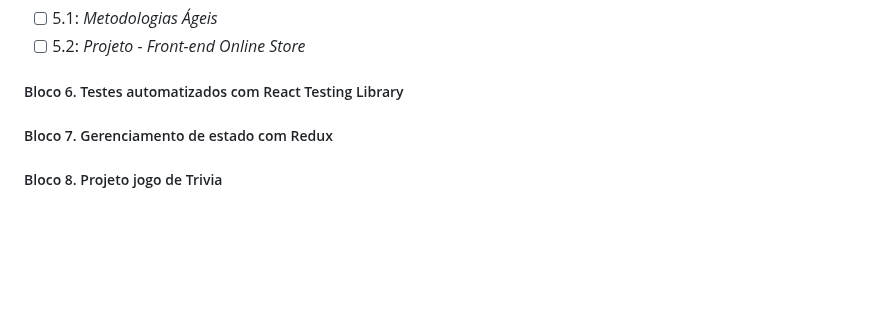
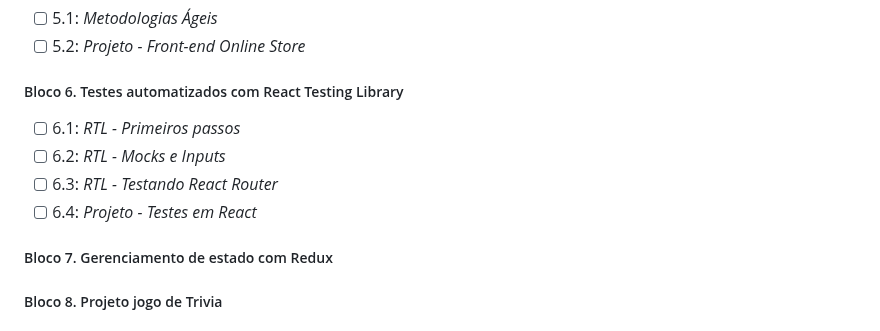
Before and after one commit to AllexThiagoSR/trybe_exercicios, a Markdown page: README.md, the part around the change. Drawn GitHub-style; blank space fills up the shorter version.

Commit message:
Adiciona os dias do blco 6

```diff
--- a/README.md
+++ b/README.md
@@ -104,6 +104,11 @@ O programa conta com mais de 1.500 horas de aulas presenciais e online, aborda i
 
 ##### Bloco 6. Testes automatizados com React Testing Library
 
+- [ ] 6.1: _RTL - Primeiros passos_
+- [ ] 6.2: _RTL - Mocks e Inputs_
+- [ ] 6.3: _RTL - Testando React Router_
+- [ ] 6.4: _Projeto - Testes em React_
+
 ##### Bloco 7. Gerenciamento de estado com Redux
 
 ##### Bloco 8. Projeto jogo de Trivia
```
